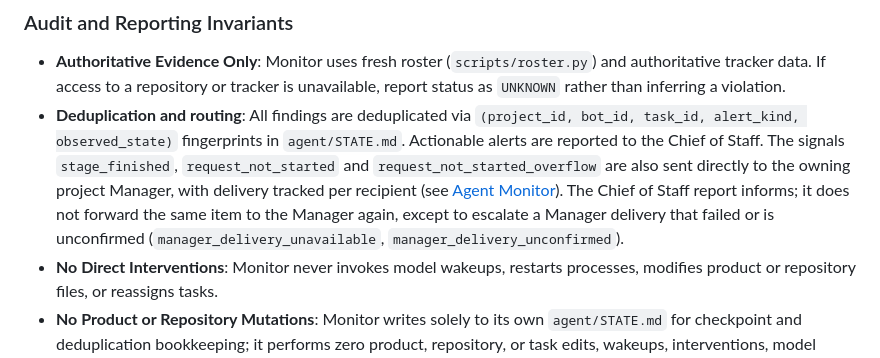
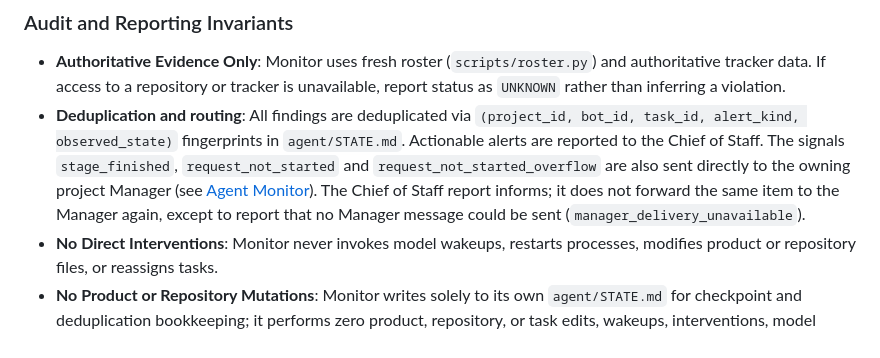
Before and after one commit to ID-Yo/codex-bot-mode, a Markdown page: docs/operations/task-ownership-and-follow-through.md, the part around the change. Rendered like a GitHub page.

Commit message:
Public routing sentence matches the 3-code runtime: no per-recipient tracking claim

```diff
--- a/docs/operations/task-ownership-and-follow-through.md
+++ b/docs/operations/task-ownership-and-follow-through.md
@@ -112,7 +112,7 @@ The existing 20-minute [Agent Monitor](agent-monitor.md) periodically audits tas
 
 ### Audit and Reporting Invariants
 - **Authoritative Evidence Only**: Monitor uses fresh roster (`scripts/roster.py`) and authoritative tracker data. If access to a repository or tracker is unavailable, report status as `UNKNOWN` rather than inferring a violation.
-- **Deduplication and routing**: All findings are deduplicated via `(project_id, bot_id, task_id, alert_kind, observed_state)` fingerprints in `agent/STATE.md`. Actionable alerts are reported to the Chief of Staff. The signals `stage_finished`, `request_not_started` and `request_not_started_overflow` are also sent directly to the owning project Manager, with delivery tracked per recipient (see [Agent Monitor](agent-monitor.md)). The Chief of Staff report informs; it does not forward the same item to the Manager again, except to escalate a Manager delivery that failed or is unconfirmed (`manager_delivery_unavailable`, `manager_delivery_unconfirmed`).
+- **Deduplication and routing**: All findings are deduplicated via `(project_id, bot_id, task_id, alert_kind, observed_state)` fingerprints in `agent/STATE.md`. Actionable alerts are reported to the Chief of Staff. The signals `stage_finished`, `request_not_started` and `request_not_started_overflow` are also sent directly to the owning project Manager (see [Agent Monitor](agent-monitor.md)). The Chief of Staff report informs; it does not forward the same item to the Manager again, except to report that no Manager message could be sent (`manager_delivery_unavailable`).
 - **No Direct Interventions**: Monitor never invokes model wakeups, restarts processes, modifies product or repository files, or reassigns tasks.
 - **No Product or Repository Mutations**: Monitor writes solely to its own `agent/STATE.md` for checkpoint and deduplication bookkeeping; it performs zero product, repository, or task edits, wakeups, interventions, model changes, or new schedules.
 - **Active Tasks First**: Audit active tasks first, then classify older backlog. Avoid alert floods.
```
